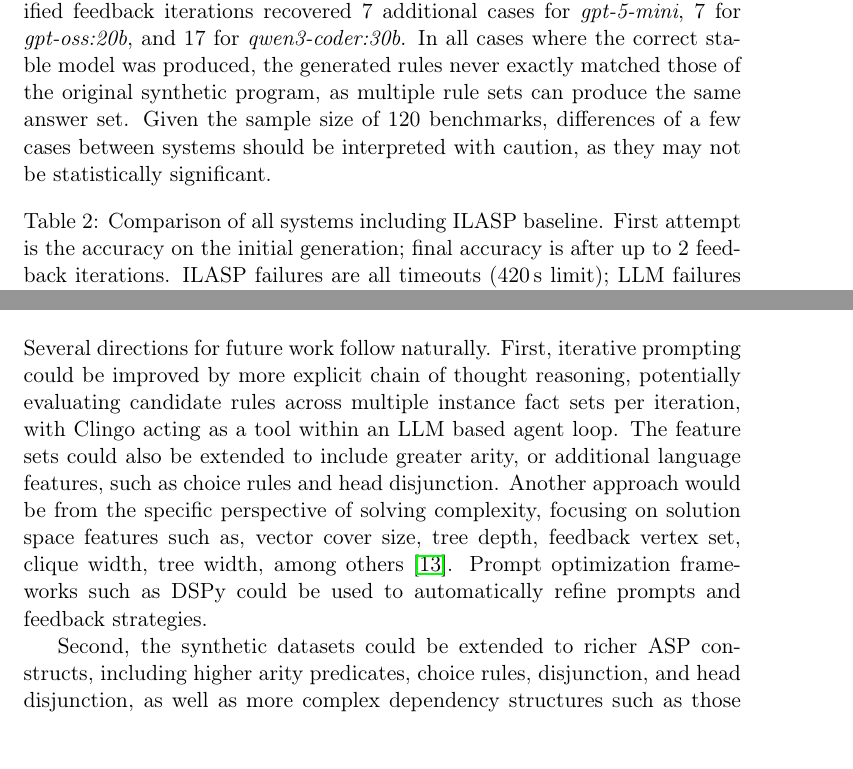
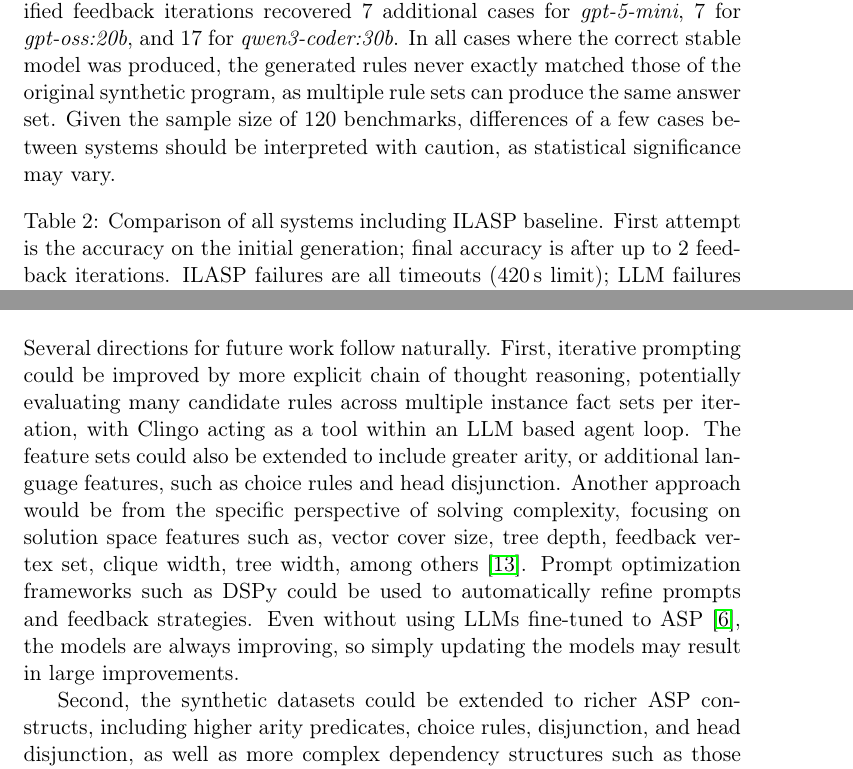
Before and after one commit to dbunker/lamp, a LaTeX paper (paper/generate/paper.tex): two parts of pages 12 and 19 of 23, joined at a grey line, cut so that both start at the same text. Compiled offline with pdfLaTeX.

Commit message:
Update future work

```diff
--- a/paper/generate/paper.tex
+++ b/paper/generate/paper.tex
@@ -511,7 +511,7 @@ Overall results are shown in table \ref{tab:ilasp_results}. Both \textit{gpt-5-m
 
 ILASP achieved 97.5\% accuracy (117/120) of which all three failures were timeouts, not reasoning errors, occurring on benchmarks with high negation counts and large numbers of derived atoms. LLMs in LAMP, \textit{gpt-5-mini} and \textit{gpt-oss:20b}, solved 3 and 1 of the benchmarks, respectively, on which ILASP timed out, demonstrating that LLM-guided search can succeed in some instances where ILP search cannot.
 
-The iterative feedback loop contributes meaningfully for all models. First attempt accuracy was 94.2\% for \textit{gpt-5-mini} (113/120), 90.0\% for \textit{gpt-oss:20b} (108/120), and 30.8\% for \textit{qwen3-coder:30b} (37/120). Subsequent Clingo verified feedback iterations recovered 7 additional cases for \textit{gpt-5-mini}, 7 for \textit{gpt-oss:20b}, and 17 for \textit{qwen3-coder:30b}. In all cases where the correct stable model was produced, the generated rules never exactly matched those of the original synthetic program, as multiple rule sets can produce the same answer set. Given the sample size of 120 benchmarks, differences of a few cases between systems should be interpreted with caution, as they may not be statistically significant.
+The iterative feedback loop contributes meaningfully for all models. First attempt accuracy was 94.2\% for \textit{gpt-5-mini} (113/120), 90.0\% for \textit{gpt-oss:20b} (108/120), and 30.8\% for \textit{qwen3-coder:30b} (37/120). Subsequent Clingo verified feedback iterations recovered 7 additional cases for \textit{gpt-5-mini}, 7 for \textit{gpt-oss:20b}, and 17 for \textit{qwen3-coder:30b}. In all cases where the correct stable model was produced, the generated rules never exactly matched those of the original synthetic program, as multiple rule sets can produce the same answer set. Given the sample size of 120 benchmarks, differences of a few cases between systems should be interpreted with caution, as statistical significance may vary.
 
 \begin{table}[h]
     \centering
@@ -716,7 +716,7 @@ Planning provides another closely related line of research. Logical chain of tho
 
 \section{Future Work}
 
-Several directions for future work follow naturally. First, iterative prompting could be improved by more explicit chain of thought reasoning, potentially evaluating candidate rules across multiple instance fact sets per iteration, with Clingo acting as a tool within an LLM based agent loop. The feature sets could also be extended to include greater arity, or additional language features, such as choice rules and head disjunction. Another approach would be from the specific perspective of solving complexity, focusing on solution space features such as, vector cover size, tree depth, feedback vertex set, clique width, tree width, among others \cite{hecher2024extendedversionofstructural}. Prompt optimization frameworks such as DSPy could be used to automatically refine prompts and feedback strategies.
+Several directions for future work follow naturally. First, iterative prompting could be improved by more explicit chain of thought reasoning, potentially evaluating many candidate rules across multiple instance fact sets per iteration, with Clingo acting as a tool within an LLM based agent loop. The feature sets could also be extended to include greater arity, or additional language features, such as choice rules and head disjunction. Another approach would be from the specific perspective of solving complexity, focusing on solution space features such as, vector cover size, tree depth, feedback vertex set, clique width, tree width, among others \cite{hecher2024extendedversionofstructural}. Prompt optimization frameworks such as DSPy could be used to automatically refine prompts and feedback strategies. Even without using LLMs fine-tuned to ASP \cite{coppolillo2024llaspfinetuninglargelanguage}, the models are always improving, so simply updating the models may result in large improvements.
 
 Second, the synthetic datasets could be extended to richer ASP constructs, including higher arity predicates, choice rules, disjunction, and head disjunction, as well as more complex dependency structures such as those proposed by Gandarela et al. (2025) regarding logic program expressivity \cite{gandarela2025inductivelearninglogicaltheories}.
 
```
Also changed, not shown: paper/generate/paper.pdf.
